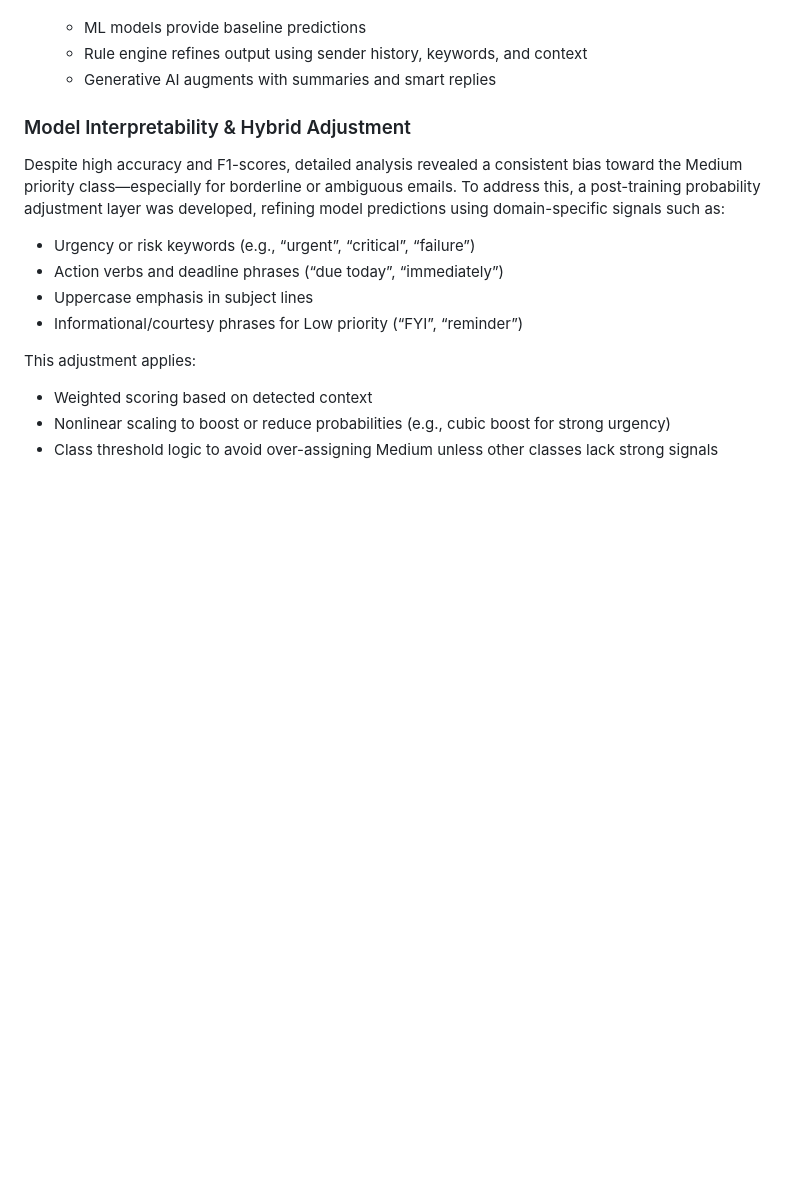
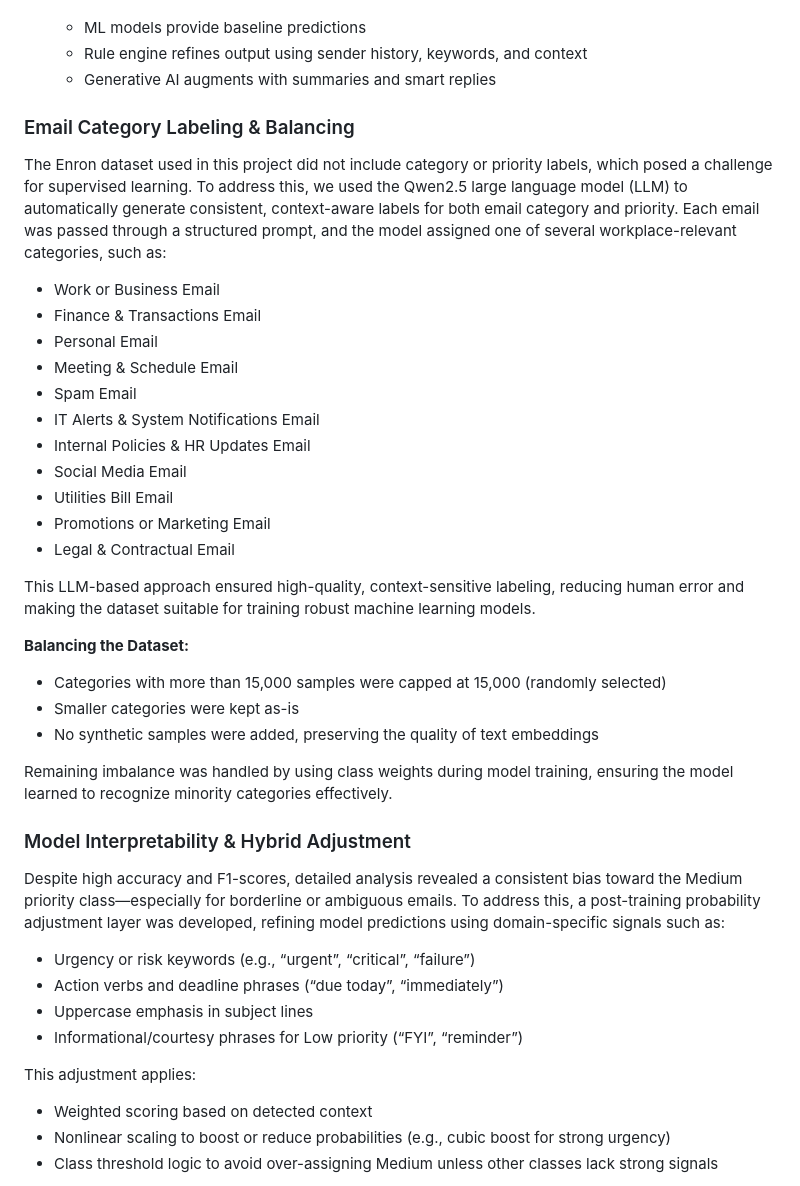
Before and after one commit to 12Lwk/fyp-email-analyzer, a Markdown page: README.md, the part around the change. GitHub-like rendering; blank space fills up the shorter version.

```diff
--- a/README.md
+++ b/README.md
@@ -81,6 +81,31 @@ Database (PostgreSQL with pgvector)
   - ML models provide baseline predictions
   - Rule engine refines output using sender history, keywords, and context
   - Generative AI augments with summaries and smart replies
+
+### Email Category Labeling & Balancing
+
+The Enron dataset used in this project did not include category or priority labels, which posed a challenge for supervised learning. To address this, we used the Qwen2.5 large language model (LLM) to automatically generate consistent, context-aware labels for both email category and priority. Each email was passed through a structured prompt, and the model assigned one of several workplace-relevant categories, such as:
+
+- Work or Business Email
+- Finance & Transactions Email
+- Personal Email
+- Meeting & Schedule Email
+- Spam Email
+- IT Alerts & System Notifications Email
+- Internal Policies & HR Updates Email
+- Social Media Email
+- Utilities Bill Email
+- Promotions or Marketing Email
+- Legal & Contractual Email
+
+This LLM-based approach ensured high-quality, context-sensitive labeling, reducing human error and making the dataset suitable for training robust machine learning models.
+
+**Balancing the Dataset:**
+- Categories with more than 15,000 samples were capped at 15,000 (randomly selected)
+- Smaller categories were kept as-is
+- No synthetic samples were added, preserving the quality of text embeddings
+
+Remaining imbalance was handled by using class weights during model training, ensuring the model learned to recognize minority categories effectively.
 
 ### Model Interpretability & Hybrid Adjustment
 
```
